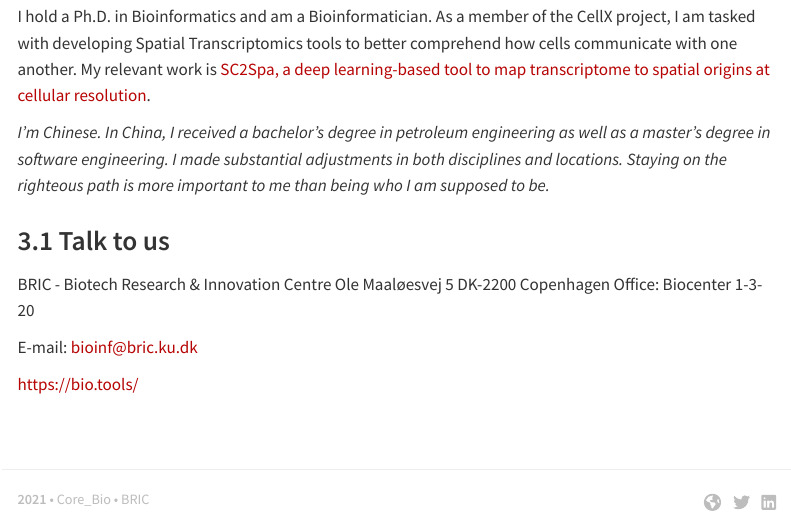
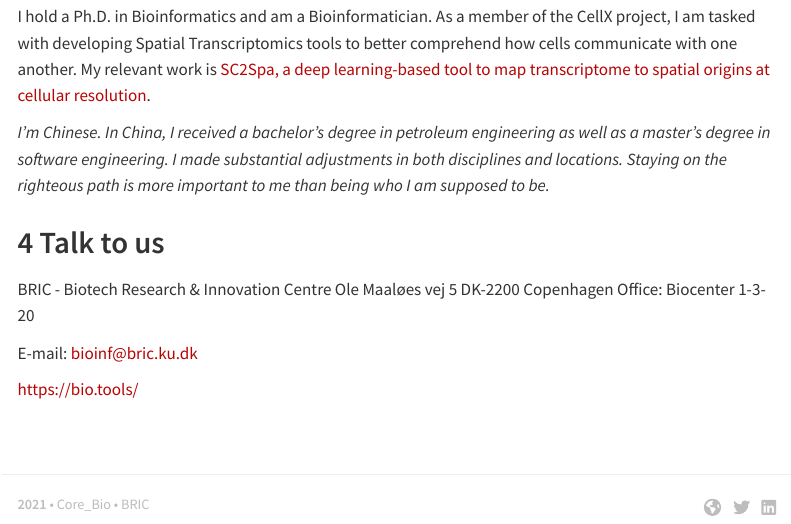
Before and after one commit to Juassis/BRIC_Web, an R Markdown document (Core/Webs/Webs.Rmd): the page in a window 1100 px wide, from 3860 px down. The pictures show the output file Core/Webs/Webs.html that the author committed with the source, opened offline; menus at the side of the page are left out.

```diff
--- a/Core/Webs/Webs.Rmd
+++ b/Core/Webs/Webs.Rmd
@@ -174,10 +174,10 @@
 
 
 
-## Talk to us
+# Talk to us
 
 BRIC - Biotech Research & Innovation Centre
-Ole Maaløesvej 5
+Ole Maaløes vej 5
 DK-2200 Copenhagen
 Office: Biocenter 1-3-20
 
```
Also changed, not shown: Core/Webs/Webs.html.
